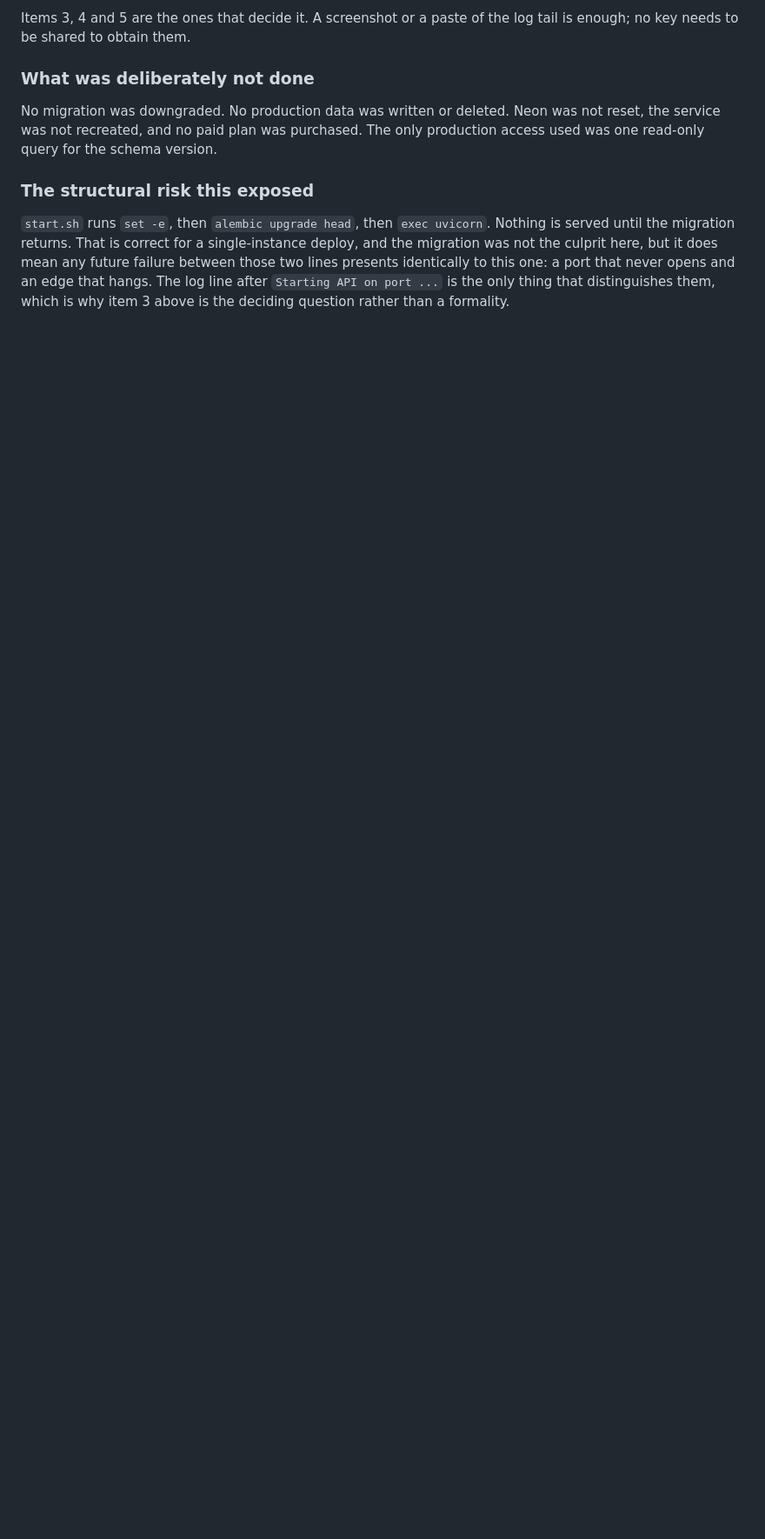
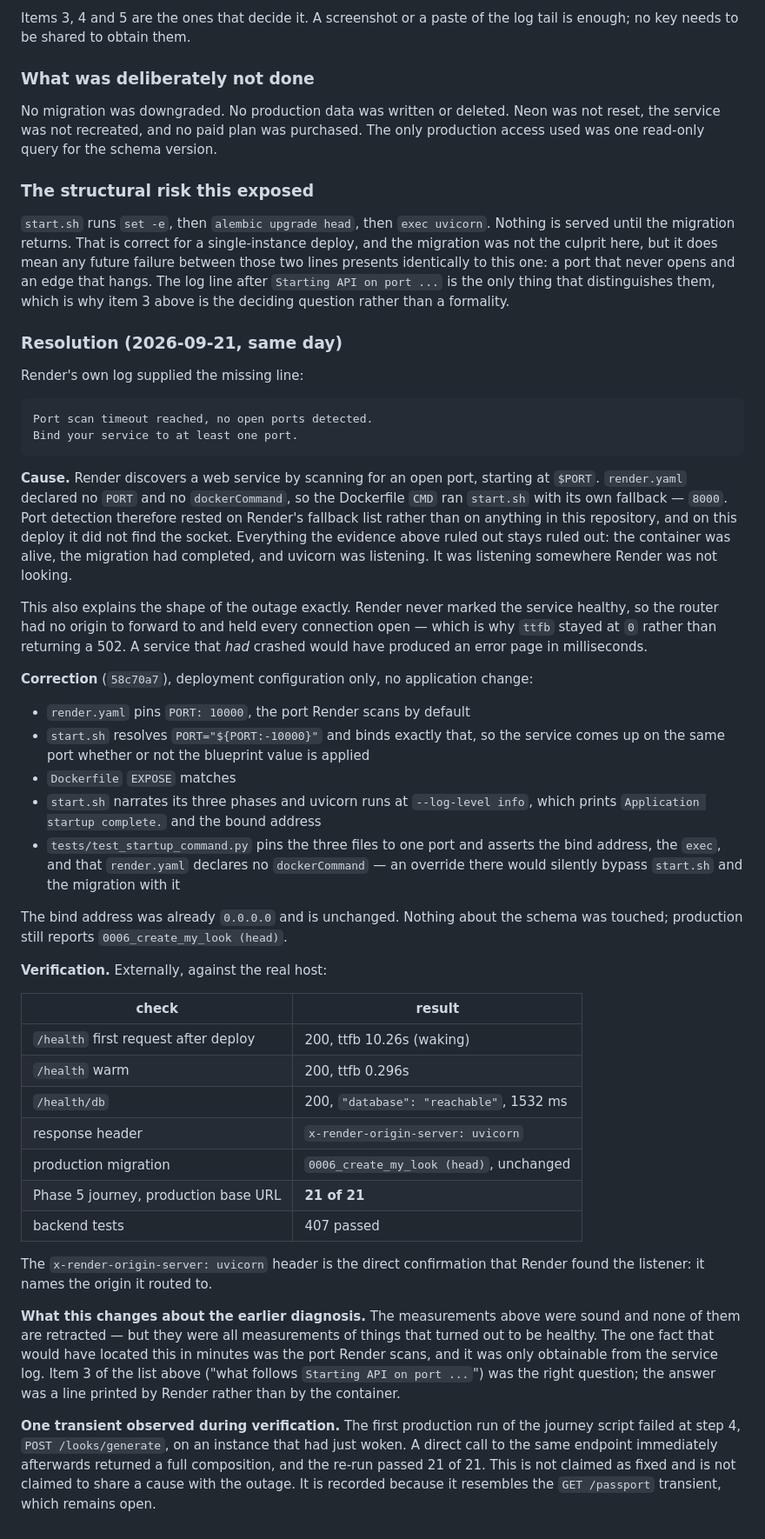
Before and after one commit to piyusha-sayal/VibeFit, a Markdown page: docs/EXPANSION.md, the part around the change. Shown at 87% size. Drawn GitHub-style; blank space fills up the shorter version.

Commit message:
docs: record the port-scan cause and mark production verified
Render's log named it: "Port scan timeout reached, no open ports detected".
The incident report now carries the cause, the correction in 58c70a7 and the
external verification — /health and /health/db both 200 from the real host,
x-render-origin-server: uvicorn, migration still 0006, and the Phase 5 journey
passing 21 of 21 against the production base URL.

None of the earlier measurements are retracted. They were all measurements of
things that were healthy, which is worth keeping visible: the fact that would
have located this in minutes was the port Render scans, and only the service
log had it.

A transient is recorded, not claimed fixed: the first production journey run
failed at POST /looks/generate on a just-woken instance and the re-run passed.
No shared cause with the outage is claimed.

Co-Authored-By: Claude Opus 5 (1M context) <noreply@anthropic.com>
Claude-Session: https://claude.ai/code/session_01T7Yb73CVFad8xyeudhotY8

````diff
--- a/docs/EXPANSION.md
+++ b/docs/EXPANSION.md
@@ -532,3 +532,75 @@ mean any future failure between those two lines presents identically to this
 one: a port that never opens and an edge that hangs. The log line after
 `Starting API on port ...` is the only thing that distinguishes them, which is
 why item 3 above is the deciding question rather than a formality.
+
+### Resolution (2026-09-21, same day)
+
+Render's own log supplied the missing line:
+
+```
+Port scan timeout reached, no open ports detected.
+Bind your service to at least one port.
+```
+
+**Cause.** Render discovers a web service by scanning for an open port,
+starting at `$PORT`. `render.yaml` declared no `PORT` and no `dockerCommand`,
+so the Dockerfile `CMD` ran `start.sh` with its own fallback — `8000`. Port
+detection therefore rested on Render's fallback list rather than on anything in
+this repository, and on this deploy it did not find the socket. Everything the
+evidence above ruled out stays ruled out: the container was alive, the
+migration had completed, and uvicorn was listening. It was listening somewhere
+Render was not looking.
+
+This also explains the shape of the outage exactly. Render never marked the
+service healthy, so the router had no origin to forward to and held every
+connection open — which is why `ttfb` stayed at `0` rather than returning a
+502. A service that *had* crashed would have produced an error page in
+milliseconds.
+
+**Correction** (`58c70a7`), deployment configuration only, no application
+change:
+
+- `render.yaml` pins `PORT: 10000`, the port Render scans by default
+- `start.sh` resolves `PORT="${PORT:-10000}"` and binds exactly that, so the
+  service comes up on the same port whether or not the blueprint value is
+  applied
+- `Dockerfile` `EXPOSE` matches
+- `start.sh` narrates its three phases and uvicorn runs at `--log-level info`,
+  which prints `Application startup complete.` and the bound address
+- `tests/test_startup_command.py` pins the three files to one port and asserts
+  the bind address, the `exec`, and that `render.yaml` declares no
+  `dockerCommand` — an override there would silently bypass `start.sh` and the
+  migration with it
+
+The bind address was already `0.0.0.0` and is unchanged. Nothing about the
+schema was touched; production still reports `0006_create_my_look (head)`.
+
+**Verification.** Externally, against the real host:
+
+| check | result |
+|---|---|
+| `/health` first request after deploy | 200, ttfb 10.26s (waking) |
+| `/health` warm | 200, ttfb 0.296s |
+| `/health/db` | 200, `"database": "reachable"`, 1532 ms |
+| response header | `x-render-origin-server: uvicorn` |
+| production migration | `0006_create_my_look (head)`, unchanged |
+| Phase 5 journey, production base URL | **21 of 21** |
+| backend tests | 407 passed |
+
+The `x-render-origin-server: uvicorn` header is the direct confirmation that
+Render found the listener: it names the origin it routed to.
+
+**What this changes about the earlier diagnosis.** The measurements above were
+sound and none of them are retracted — but they were all measurements of things
+that turned out to be healthy. The one fact that would have located this in
+minutes was the port Render scans, and it was only obtainable from the service
+log. Item 3 of the list above ("what follows `Starting API on port ...`") was
+the right question; the answer was a line printed by Render rather than by the
+container.
+
+**One transient observed during verification.** The first production run of the
+journey script failed at step 4, `POST /looks/generate`, on an instance that
+had just woken. A direct call to the same endpoint immediately afterwards
+returned a full composition, and the re-run passed 21 of 21. This is not
+claimed as fixed and is not claimed to share a cause with the outage. It is
+recorded because it resembles the `GET /passport` transient, which remains open.
````
